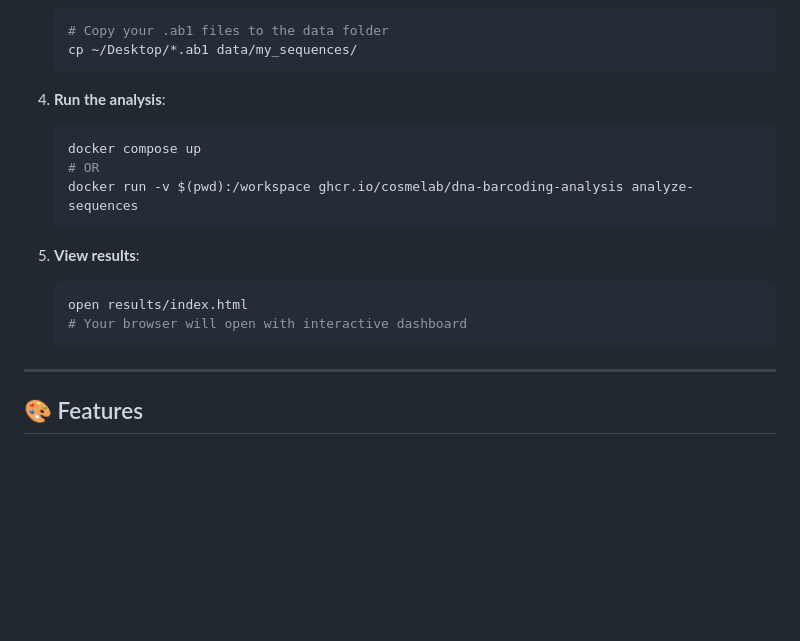
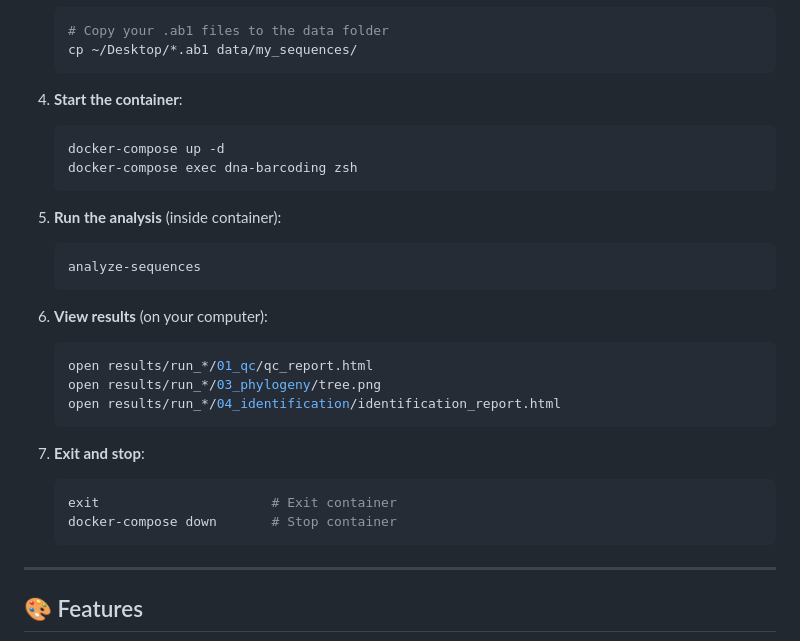
Before and after one commit to cosmelab/dna-barcoding-analysis, a Markdown page: README.md, the part around the change. GitHub-like rendering; blank space fills up the shorter version.

Commit message:
Update README with correct docker-compose commands

````diff
--- a/README.md
+++ b/README.md
@@ -121,17 +121,28 @@ A containerized workflow for students with **zero coding experience** to analyze
    cp ~/Desktop/*.ab1 data/my_sequences/
    ```
 
-4. **Run the analysis**:
+4. **Start the container**:
    ```bash
-   docker compose up
-   # OR
-   docker run -v $(pwd):/workspace ghcr.io/cosmelab/dna-barcoding-analysis analyze-sequences
+   docker-compose up -d
+   docker-compose exec dna-barcoding zsh
    ```
 
-5. **View results**:
+5. **Run the analysis** (inside container):
    ```bash
-   open results/index.html
-   # Your browser will open with interactive dashboard
+   analyze-sequences
+   ```
+
+6. **View results** (on your computer):
+   ```bash
+   open results/run_*/01_qc/qc_report.html
+   open results/run_*/03_phylogeny/tree.png
+   open results/run_*/04_identification/identification_report.html
+   ```
+
+7. **Exit and stop**:
+   ```bash
+   exit                      # Exit container
+   docker-compose down       # Stop container
    ```
 
 ---
````
